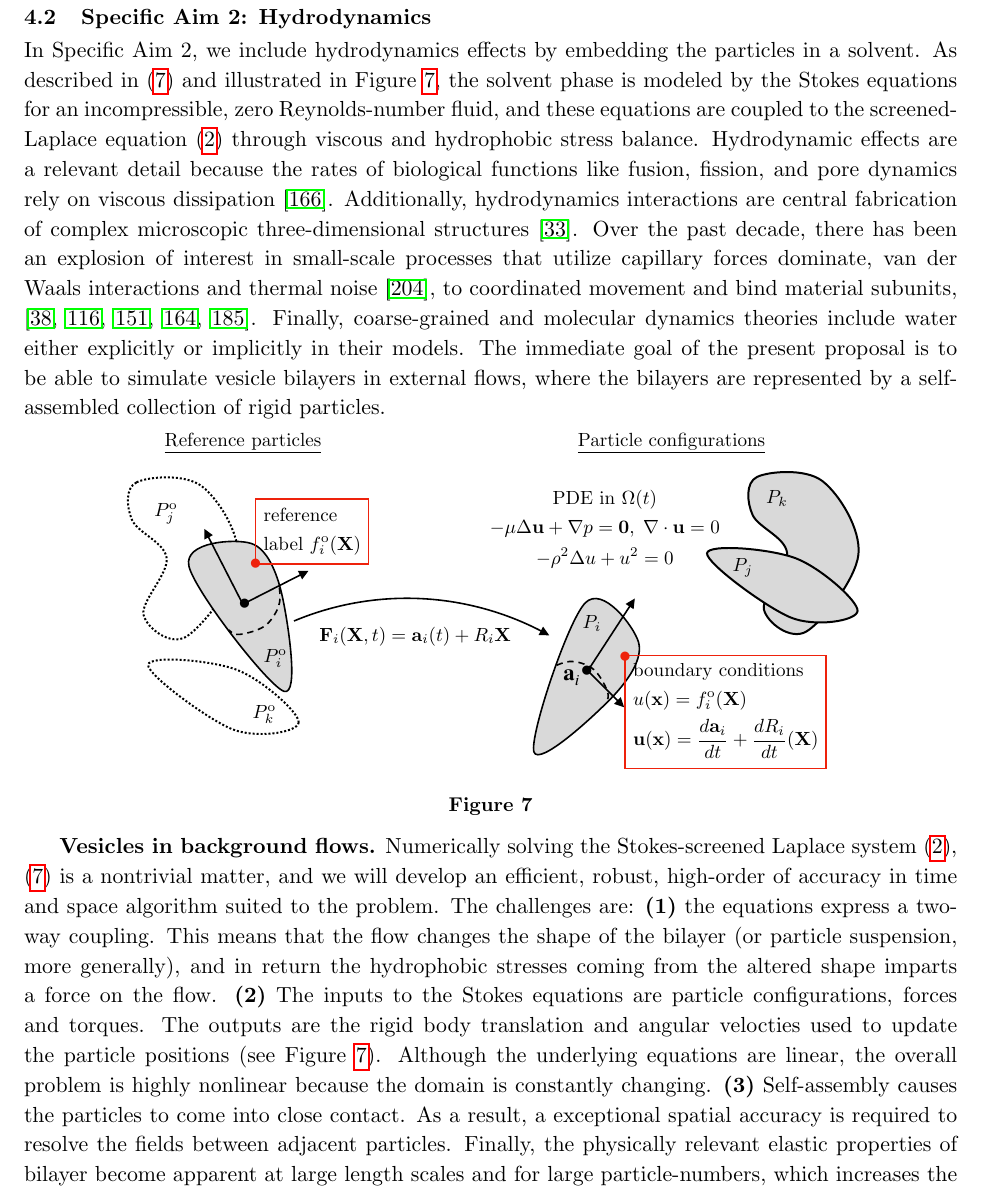
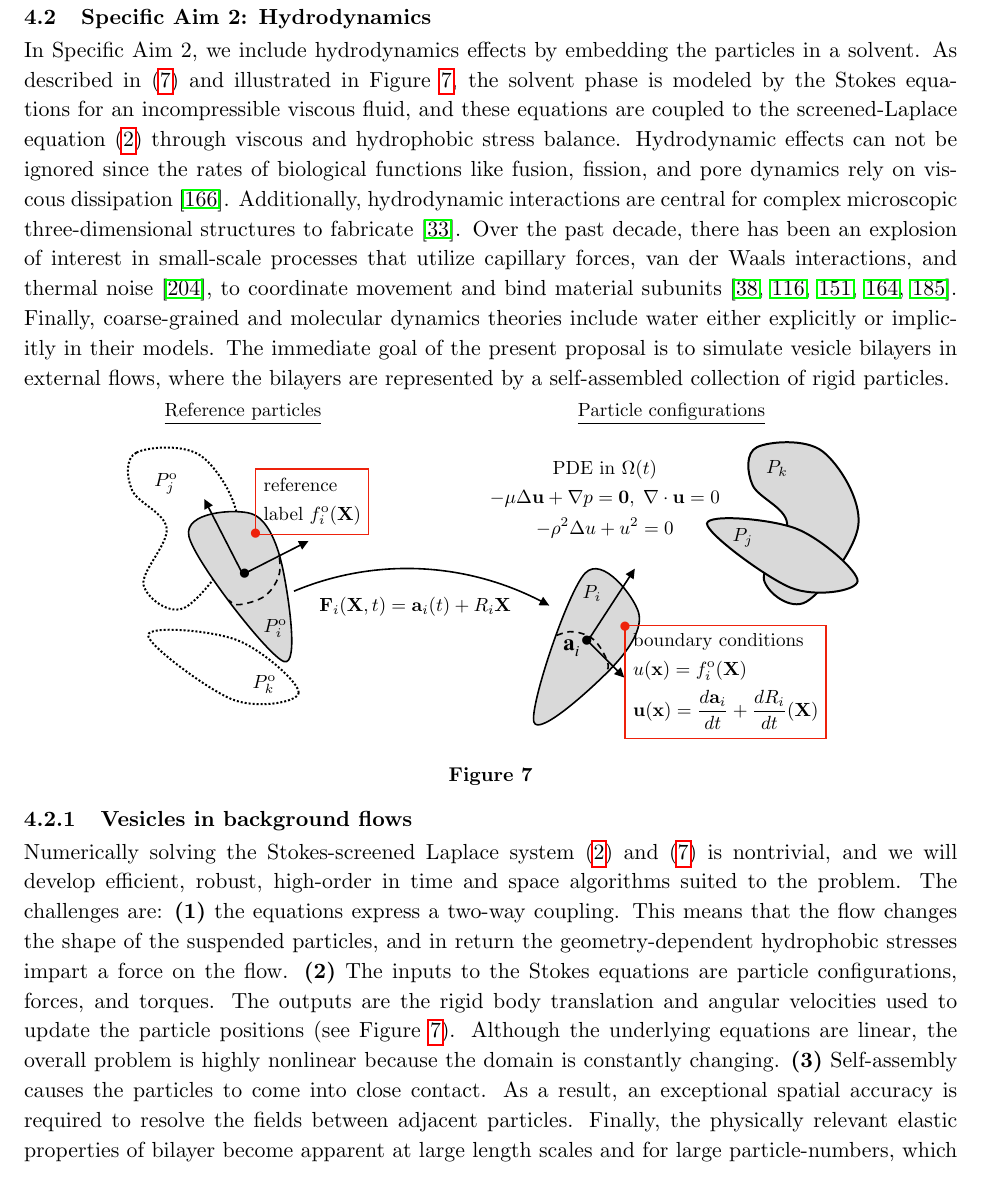
Before and after one commit to quaife/lipid_dynamics, a LaTeX document (NSF2020/Description/description.tex, which reads NSF2020/Description/specificaim2_ver2.tex): part of page 9 of 32, cut so that both start at the same text. Compiled offline with pdfLaTeX.

Commit message:
edited up to 4.2.2

```diff
--- a/NSF2020/Description/specificaim2_ver2.tex
+++ b/NSF2020/Description/specificaim2_ver2.tex
@@ -1,18 +1,27 @@
 \subsection{Specific Aim 2: Hydrodynamics}
 \label{subsec:specific_aim_2}
-In Specific Aim 2, we include hydrodynamics effects by embedding the particles in a solvent.
-As described in \eqref{eq:stokes} and illustrated in Figure \ref{fig:flow_map},
-the solvent phase is modeled by the Stokes equations for an incompressible, zero Reynolds-number fluid,
-and these equations are coupled to the screened-Laplace equation \eqref{SL} through viscous and hydrophobic stress balance.
-Hydrodynamic effects are a relevant detail
-because the rates of biological functions like fusion, fission, and pore dynamics rely on viscous dissipation \cite{RYHAM20112929}.
+In Specific Aim 2, we include hydrodynamics effects by embedding the
+particles in a solvent.  As described in~\eqref{eq:stokes} and
+illustrated in Figure~\ref{fig:flow_map}, the solvent phase is modeled
+by the Stokes equations for an incompressible viscous fluid, and these
+equations are coupled to the screened-Laplace equation~\eqref{SL}
+through viscous and hydrophobic stress balance. Hydrodynamic effects can
+not be ignored since the rates of biological functions like fusion,
+fission, and pore dynamics rely on viscous
+dissipation~\cite{RYHAM20112929}.
 %While hydrophobic attraction causes the particles to self-assemble indepedently of the dissipation mechanism, the trajectories and
 %equilibrium configurations depend on the fact that the particles travel through a viscous environment.
-Additionally, hydrodynamics interactions are central fabrication of complex microscopic three-dimensional structures \cite{Cho2010}.
-Over the past decade, there has been an explosion of interest in small-scale processes that utilize capillary forces dominate,  van der Waals interactions and thermal noise  \cite{Zhang2017}, to coordinated movement and bind  material subunits, \cite{Pandey2011,Leong2007,Reynolds2019, Dasgupta2017,Siontorou2017}.
-Finally, coarse-grained and molecular dynamics theories include water either explicitly or implicitly in their models.
-The immediate goal of the present proposal
-is to be able to simulate vesicle bilayers in external flows, where the bilayers are represented by a self-assembled collection of rigid particles.
+Additionally, hydrodynamic interactions are central for complex
+microscopic three-dimensional structures to fabricate~\cite{Cho2010}.
+Over the past decade, there has been an explosion of interest in
+small-scale processes that utilize capillary forces, van der Waals
+interactions, and thermal noise~\cite{Zhang2017}, to coordinate movement
+and bind material subunits~\cite{Pandey2011, Leong2007, Reynolds2019,
+Dasgupta2017, Siontorou2017}. Finally, coarse-grained and molecular
+dynamics theories include water either explicitly or implicitly in their
+models. The immediate goal of the present proposal is to simulate
+vesicle bilayers in external flows, where the bilayers are represented
+by a self-assembled collection of rigid particles.
 
 \begin{figure}[h]
   \centering{\includegraphics[width=0.8\textwidth]{Figures/domain.pdf}}
@@ -55,17 +64,20 @@ is to be able to simulate vesicle bilayers in external flows, where the bilayers
 %\end{subequations}
 %\noindent for $i = 1,\dots, N$.
 
-\textbf{Vesicles in background flows.}
-Numerically solving the Stokes-screened Laplace system \eqref{SL}, \eqref{eq:stokes} is a nontrivial matter,
-and we will develop an efficient, robust, high-order of accuracy in time and space algorithm suited to the problem.
-The challenges are: \textbf{(1)} the equations express a two-way coupling.
-This means that the flow changes the shape of the bilayer (or particle suspension, more generally),
-and in return the hydrophobic stresses coming from the altered shape imparts a force on the flow.
-\textbf{(2)}
-The inputs to the Stokes equations are particle configurations, forces and torques.
-The outputs are the rigid body translation and angular velocties used to update the particle positions (see Figure \ref{fig:flow_map}).
-Although the underlying equations are linear, the overall problem is highly nonlinear because the domain is constantly changing.
-\textbf{(3)} Self-assembly causes the particles to come into close contact.
-As a result, a exceptional spatial accuracy is required to resolve the fields between adjacent particles.
-Finally, the physically relevant elastic properties of bilayer become apparent at large length scales and for large particle-numbers,
-which increases the computational complexity of our simulations.
+\subsubsection{Vesicles in background flows}
+Numerically solving the Stokes-screened Laplace system~\eqref{SL}
+and~\eqref{eq:stokes} is nontrivial, and we will develop efficient,
+robust, high-order in time and space algorithms suited to the problem.
+The challenges are: {\bf (1)} the equations express a two-way coupling.
+This means that the flow changes the shape of the suspended particles,
+and in return the geometry-dependent hydrophobic stresses impart a force
+on the flow. {\bf (2)} The inputs to the Stokes equations are particle
+configurations, forces, and torques. The outputs are the rigid body
+translation and angular velocities used to update the particle positions
+(see Figure~\ref{fig:flow_map}). Although the underlying equations are
+linear, the overall problem is highly nonlinear because the domain is
+constantly changing. {\bf (3)} Self-assembly causes the particles to
+come into close contact. As a result, an exceptional spatial accuracy is
+required to resolve the fields between adjacent particles. Finally, the
+physically relevant elastic properties of bilayer become apparent at
+large length scales and for large particle-numbers, which increases the
```
Also changed, not shown: NSF2020/Description/specificaim2_ver2.tex (88 more changed lines).
